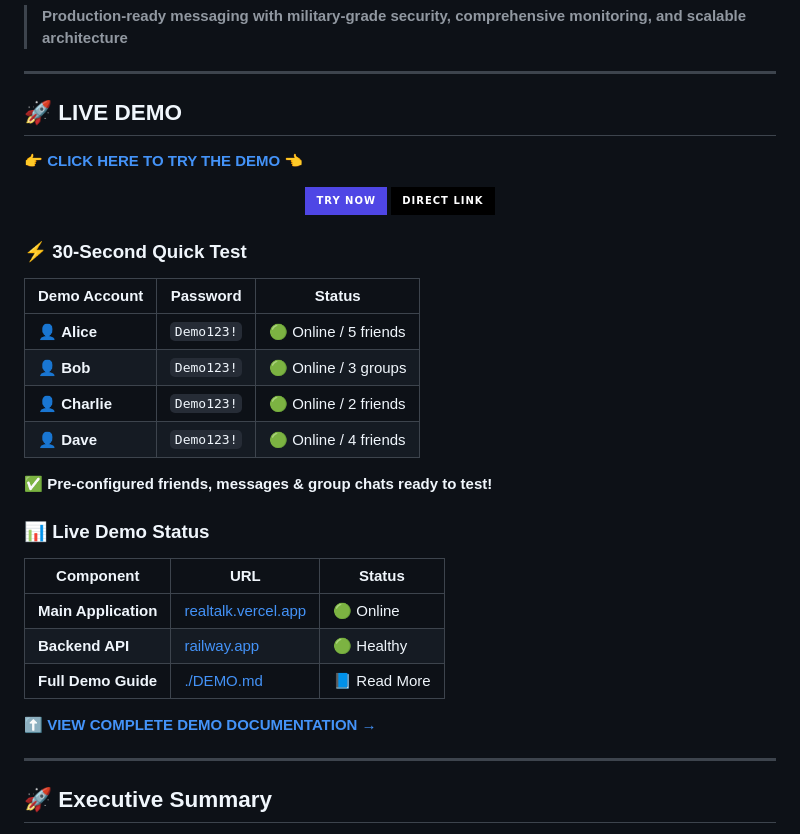
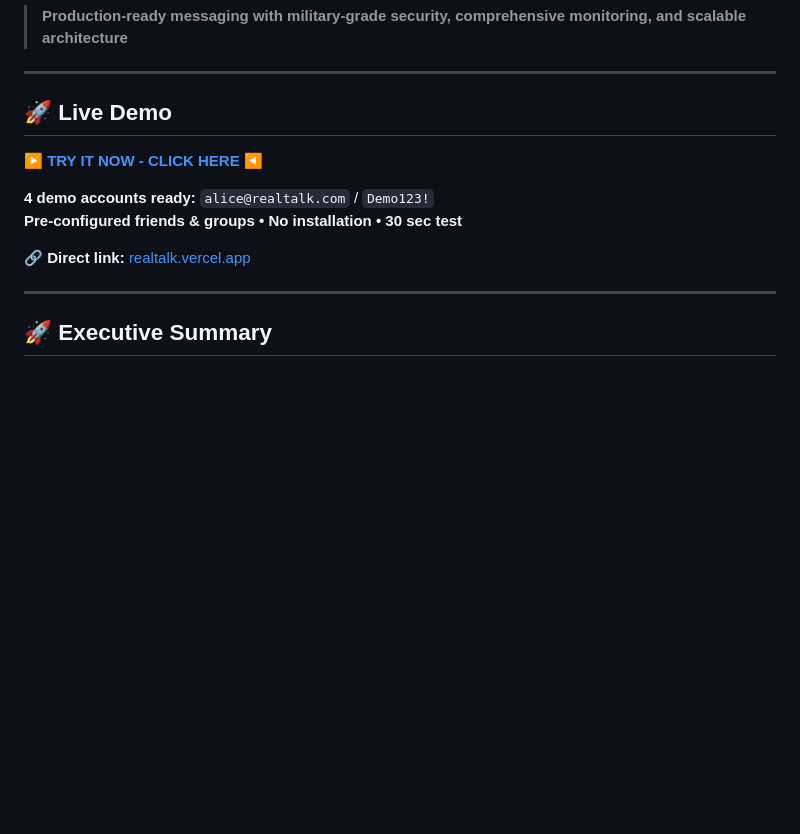
Before and after one commit to 21Ravan12/Real-Time-Chat-Application, a Markdown page: README.md, the part around the change. Drawn GitHub-style; badges without logos; blank space fills up the shorter version.

```diff
--- a/README.md
+++ b/README.md
@@ -4,39 +4,14 @@
 
 ---
 
-## 🚀 **LIVE DEMO**
+## 🚀 Live Demo
 
-**[👉 CLICK HERE TO TRY THE DEMO 👈](./DEMO.md)**
+**[▶️ TRY IT NOW - CLICK HERE ◀️](./DEMO.md)**
 
-<p align="center">
-  <a href="./DEMO.md">
-    <img src="https://img.shields.io/badge/TRY%20NOW-4F46E5?style=for-the-badge&logo=vercel&logoColor=white" />
-  </a>
-  <a href="https://real-time-chat-application-tau-seven.vercel.app/">
-    <img src="https://img.shields.io/badge/DIRECT%20LINK-000000?style=for-the-badge&logo=vercel&logoColor=white" />
-  </a>
-</p>
+**4 demo accounts ready:** `alice@realtalk.com` / `Demo123!`
+**Pre-configured friends & groups • No installation • 30 sec test**
 
-### ⚡ 30-Second Quick Test
-
-| **Demo Account** | **Password** | **Status** |
-|-----------------|--------------|------------|
-| 👤 **Alice** | `Demo123!` | 🟢 Online / 5 friends |
-| 👤 **Bob** | `Demo123!` | 🟢 Online / 3 groups |
-| 👤 **Charlie** | `Demo123!` | 🟢 Online / 2 friends |
-| 👤 **Dave** | `Demo123!` | 🟢 Online / 4 friends |
-
-✅ **Pre-configured friends, messages & group chats ready to test!**
-
-### 📊 Live Demo Status
-
-| Component | URL | Status |
-|----------|-----|--------|
-| **Main Application** | [realtalk.vercel.app](https://real-time-chat-application-tau-seven.vercel.app/) | 🟢 Online |
-| **Backend API** | [railway.app](https://real-time-chat-application-production-faea.up.railway.app/) | 🟢 Healthy |
-| **Full Demo Guide** | [./DEMO.md](./DEMO.md) | 📘 Read More |
-
-**[⬆ VIEW COMPLETE DEMO DOCUMENTATION →](./DEMO.md)**
+🔗 **Direct link:** [realtalk.vercel.app](https://real-time-chat-application-tau-seven.vercel.app)
 
 ---
 
```
